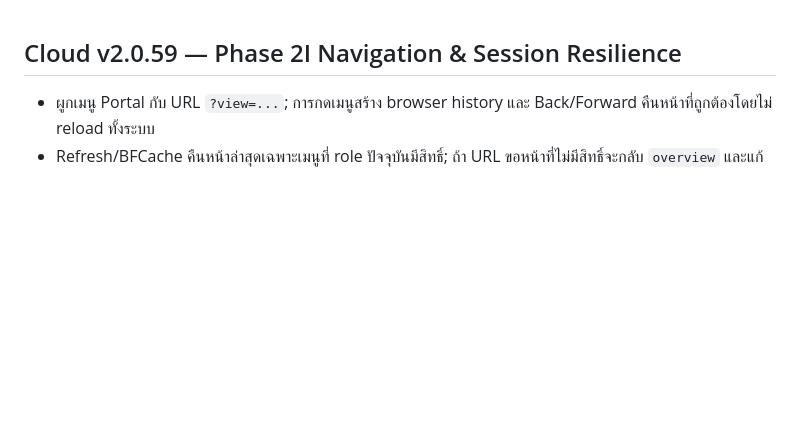
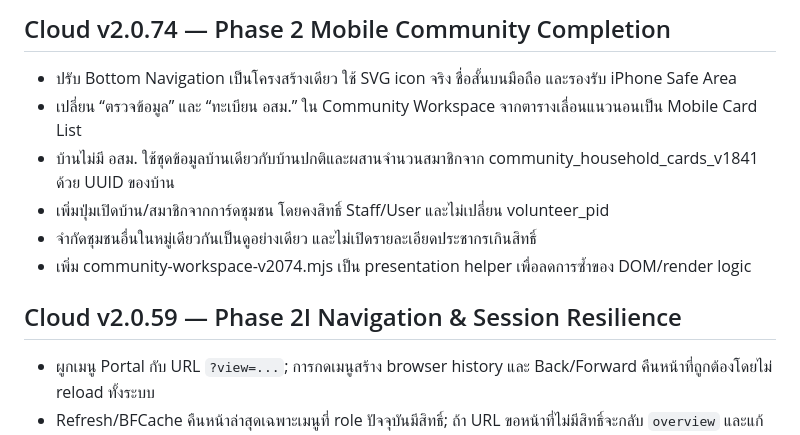
Before and after one commit to kelang-health/PHC-THC, a Markdown page: CHANGELOG.md, the part around the change. Drawn GitHub-style; blank space fills up the shorter version.

Commit message:
docs: record phase2 mobile community completion

```diff
--- a/CHANGELOG.md
+++ b/CHANGELOG.md
@@ -1,3 +1,11 @@
+## Cloud v2.0.74 — Phase 2 Mobile Community Completion
+
+- ปรับ Bottom Navigation เป็นโครงสร้างเดียว ใช้ SVG icon จริง ชื่อสั้นบนมือถือ และรองรับ iPhone Safe Area
+- เปลี่ยน “ตรวจข้อมูล” และ “ทะเบียน อสม.” ใน Community Workspace จากตารางเลื่อนแนวนอนเป็น Mobile Card List
+- บ้านไม่มี อสม. ใช้ชุดข้อมูลบ้านเดียวกับบ้านปกติและผสานจำนวนสมาชิกจาก community_household_cards_v1841 ด้วย UUID ของบ้าน
+- เพิ่มปุ่มเปิดบ้าน/สมาชิกจากการ์ดชุมชน โดยคงสิทธิ์ Staff/User และไม่เปลี่ยน volunteer_pid
+- จำกัดชุมชนอื่นในหมู่เดียวกันเป็นดูอย่างเดียว และไม่เปิดรายละเอียดประชากรเกินสิทธิ์
+- เพิ่ม community-workspace-v2074.mjs เป็น presentation helper เพื่อลดการซ้ำของ DOM/render logic
 ## Cloud v2.0.59 — Phase 2I Navigation & Session Resilience
 
 - ผูกเมนู Portal กับ URL `?view=...`; การกดเมนูสร้าง browser history และ Back/Forward คืนหน้าที่ถูกต้องโดยไม่ reload ทั้งระบบ
```
